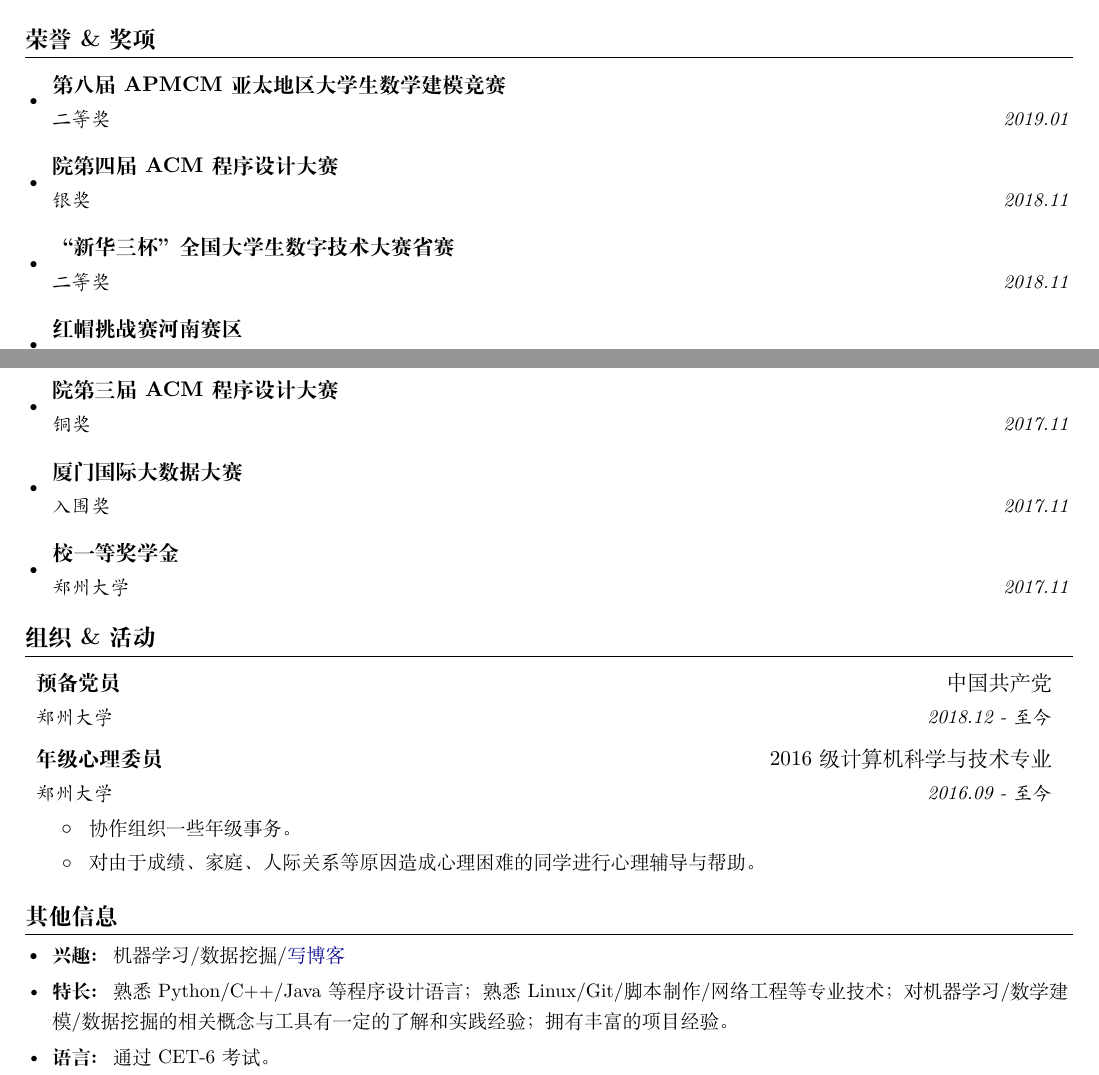
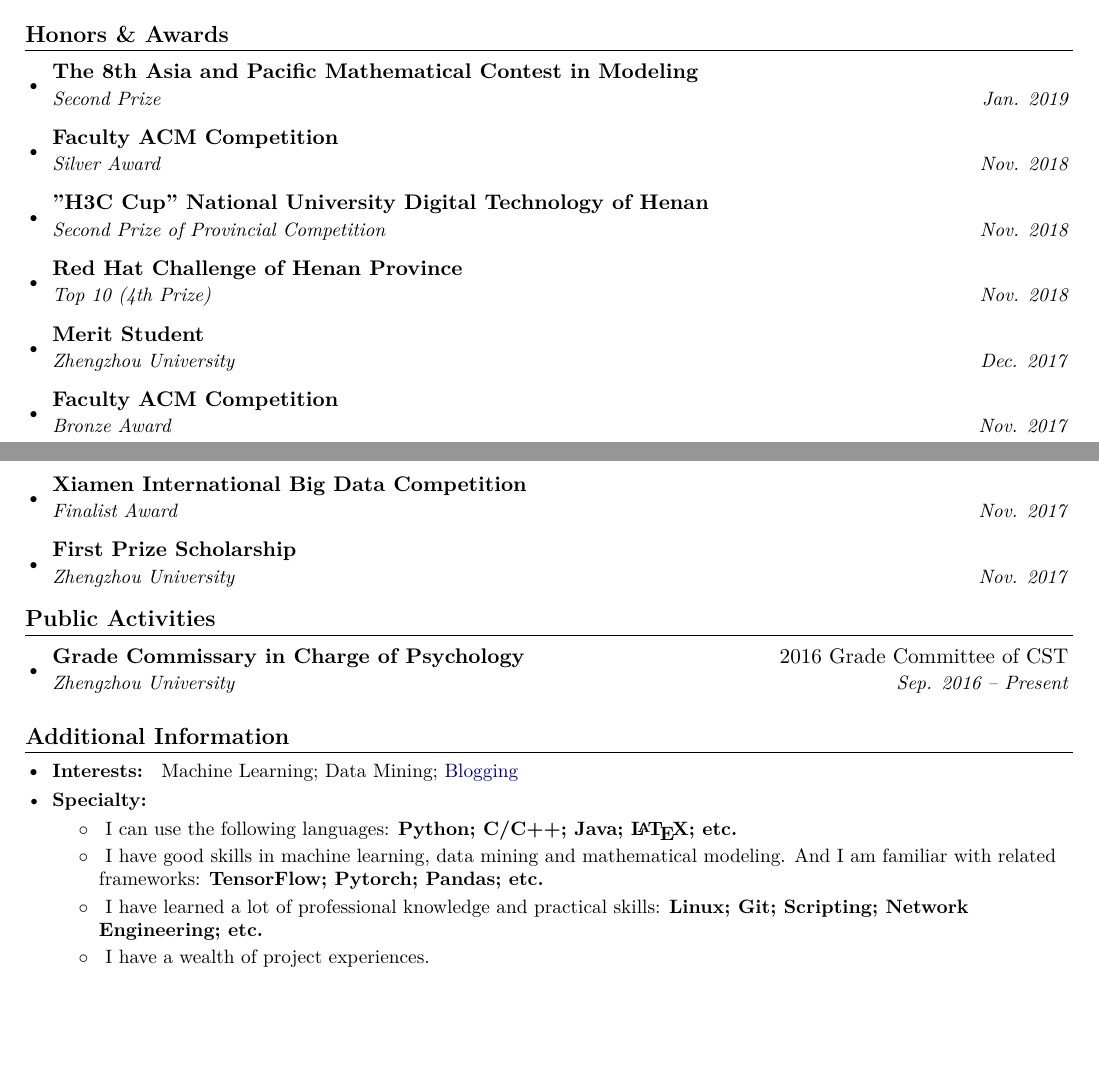
Before and after one commit to wowfun/resume-cv, a LaTeX document (main.tex, which reads controlmatters.tex, sections/activities.tex, sections/additional.tex): two parts of pages 1 and 2 of 2, joined at a grey line, cut at the place of the change, the shorter picture padded with empty space. Compiled offline with XeLaTeX.

Commit message:
update en cv

```diff
--- a/controlmatters.tex
+++ b/controlmatters.tex
@@ -1,5 +1,5 @@
 % define control matters
-\setboolean{en}{false} % false is cn
+\setboolean{en}{true} % false is cn
 \setboolean{cv}{true} % false is resume
 \setboolean{toprint}{false}
 
--- a/sections/activities.tex
+++ b/sections/activities.tex
@@ -3,8 +3,8 @@
   \section{\textbf{Public Activities}}
   \resumeSubHeadingListStart
     \resumeSubheading
-        {...}{...}
-        {...}
+        {Grade Commissary in Charge of Psychology}{2016 Grade Committee of CST}
+        {Zhengzhou University}{Sep. 2016 -- Present}
 
   \resumeSubHeadingListEnd
 
@@ -13,10 +13,10 @@
   \resumeSubHeadingListStartNoLabel
       \resumeSubheading
           {预备党员}{中国共产党}
-          {郑州大学}{2018.12 - 至今}
+          {郑州大学}{2018.12 -- 至今}
       \resumeSubheading
           {年级心理委员}{2016级计算机科学与技术专业}
-          {郑州大学}{2016.09 - 至今}
+          {郑州大学}{2016.09 -- 至今}
         \resumeItemListStart
             \resumeItem{}{协作组织一些年级事务。}
             \resumeItem{}{对由于成绩、家庭、人际关系等原因造成心理困难的同学进行心理辅导与帮助。}
--- a/sections/additional.tex
+++ b/sections/additional.tex
@@ -2,19 +2,26 @@
 
   \section{\textbf{Additional Information}}
   \resumeSubHeadingListStart
-    \resumeSubItem{...}
-      {...}
+    \resumeSubItem{Interests: }
+      {Machine Learning; Data Mining; \href{https://sinputer.top/archive/}{Blogging}}
+    \resumeSubItem{Specialty: }{}
+      \resumeItemListStart
+        \resumeItem{}{I can use the following languages: \textbf{Python; C/C++; Java; \LaTeX;\ etc.}}
+        \resumeItem{}{I have good skills in machine learning, data mining and mathematical modeling. And I am familiar with related frameworks: \textbf{TensorFlow; Pytorch; Pandas; etc.}}
+        \resumeItem{}{I have learned a lot of professional knowledge and practical skills: \textbf{Linux; Git; Scripting; Network Engineering; etc.}}
+        \resumeItem{}{I have a wealth of project experiences.}
+      \resumeItemListEnd
   \resumeSubHeadingListEnd
 
   }{
   \section{\textbf{其他信息}}
   \resumeSubHeadingListStart
-    \resumeSubItem{兴趣:\ }
+    \resumeSubItem{兴趣: }
         {机器学习/数据挖掘/\href{https://sinputer.top/archive/}{写博客}}
-    \resumeSubItem{特长:\ }
-      {熟悉Python/C++/Java等程序设计语言；熟悉Linux/Git/脚本制作/网络工程等专业技术；对机器学习/数学建模/数据挖
+    \resumeSubItem{特长: }
+      {熟悉Python/C/C++/Java/\LaTeX等程序设计语言；熟悉Linux/Git/脚本制作/网络工程等专业技术；对机器学习/数学建模/数据挖
       掘的相关概念与工具有一定的了解和实践经验；拥有丰富的项目经验。}
-    \resumeSubItem{语言:\ }
+    \resumeSubItem{语言: }
       {通过CET-6考试。}
   \resumeSubHeadingListEnd
 }
--- a/sections/honors.tex
+++ b/sections/honors.tex
@@ -3,8 +3,29 @@
   \section{\textbf{Honors \& Awards}}
   \resumeSubHeadingListStart
     \resumeSubheading
-        {...}{...}
-        {...}{...}
+      {The 8th Asia and Pacific Mathematical Contest in Modeling}{}
+      {Second Prize}{Jan. 2019}
+    \resumeSubheading
+      {Faculty ACM Competition}{}
+      {Silver Award}{Nov. 2018}
+    \resumeSubheading
+      {"H3C Cup" National University Digital Technology of Henan}{}
+      {Second Prize of Provincial Competition}{Nov. 2018}
+    \resumeSubheading
+      {Red Hat Challenge of Henan Province}{}
+      {Top 10 (4th Prize)}{Nov. 2018}
+    \resumeSubheading
+      {Merit Student}{}
+      {Zhengzhou University}{Dec. 2017}
+    \resumeSubheading
+      {Faculty ACM Competition}{}
+      {Bronze Award}{Nov. 2017}
+    \resumeSubheading
+      {Xiamen International Big Data Competition}{}
+      {Finalist Award}{Nov. 2017}
+    \resumeSubheading
+      {First Prize Scholarship}{}
+      {Zhengzhou University}{Nov. 2017}
   \resumeSubHeadingListEnd
   }{
   \section{\textbf{荣誉 \& 奖项}}
--- a/sections/research.tex
+++ b/sections/research.tex
@@ -3,12 +3,28 @@
   \section{\textbf{Research Experiences}}
   \resumeSubHeadingListStartNoLabel
     \resumeSubheading
-      {...}{...}
-      {...}{...}
+      {Intrusion Detection System Based on Deep Learning -- Team Leader}{IoT Innovation Lab}
+      {Zhengzhou University}{Apr. 2019 -- Present}
       \resumeItemListStart
-      {...}
-      \resumeItem{...}{...}
-      \resumeItem{...}{...}
+        \resumeItem{}{A model for intrusion detection based on CNN, LSTM, SVM.}
+        \resumeItem{}{I am responsible for coordinating all parts of the team, including related research, model design and improvement, and related documentation. The model has reached a recognition accuracy of around 97\%.}
+        \resumeItem{}{Related paper is on the way.}
+      \resumeItemListEnd
+      \resumeSubheading
+      {Dressing-up Scene Generation Based on GANs -- Team Member}{IoT Innovation Lab}
+      {Zhengzhou University}{Dec. 2018 -- Present}
+      \resumeItemListStart
+        \resumeItem{}{Design and build generative adversarial network models for dressing-up scene generation with graduate students.}
+        \resumeItem{}{I am responsible for the collection and preprocessing of data sets. I also participate in the design, construction and improving of models.}
+        \resumeItem{}{It is in the final stage.}
+      \resumeItemListEnd
+      \resumeSubheading
+      {Stock Prediction Model Based on LSTM -- Team Member}{IoT Innovation Lab}
+      {Zhengzhou University}{Sep. 2017 -- Nov. 2017}
+      \resumeItemListStart
+        \resumeItem{}{By training LSTM to predict the trend of selected stocks, combined with public opinion analysis to assist forecasting.}
+        \resumeItem{}{I am responsible for the collection and summarization of stock-related public news, and participate in the model design of LSTM.}
+        \resumeItem{}{We won the finalist award of 2017 Xiamen International Big Data Competition}
       \resumeItemListEnd
   \resumeSubHeadingListEnd
   }{
```
Also changed, not shown: main.tex (+1 -0 lines), sections/education.tex (+1 -5 lines). Lines whose indentation alone changed are shown as unchanged.
